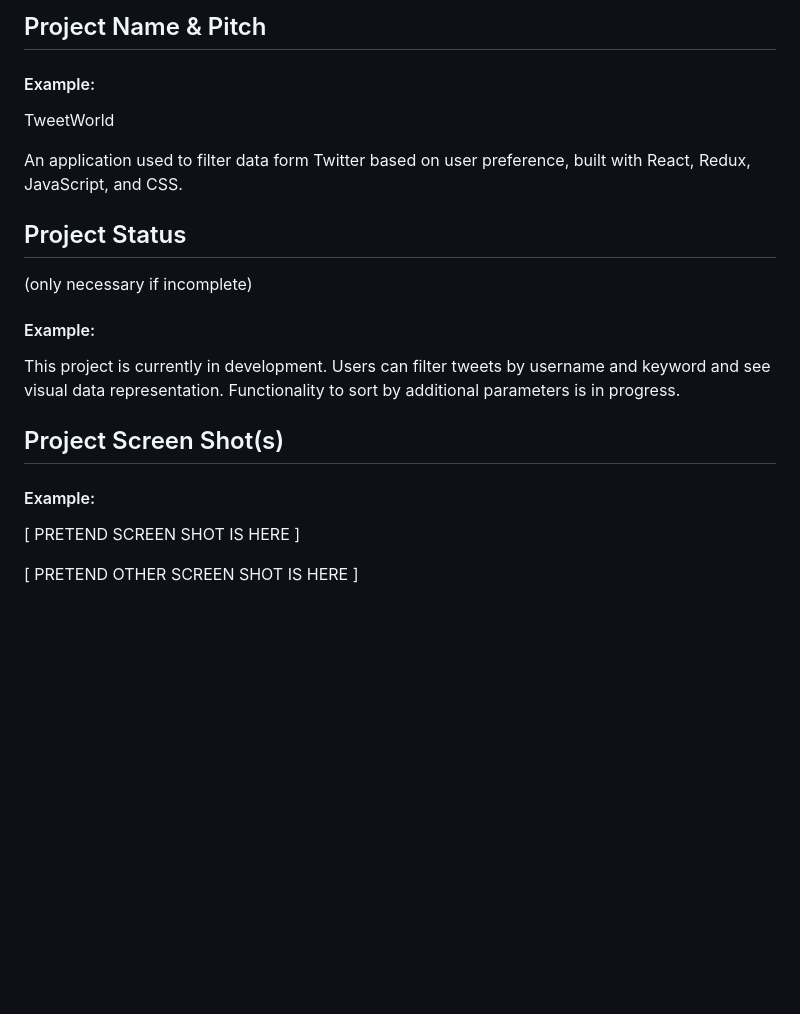
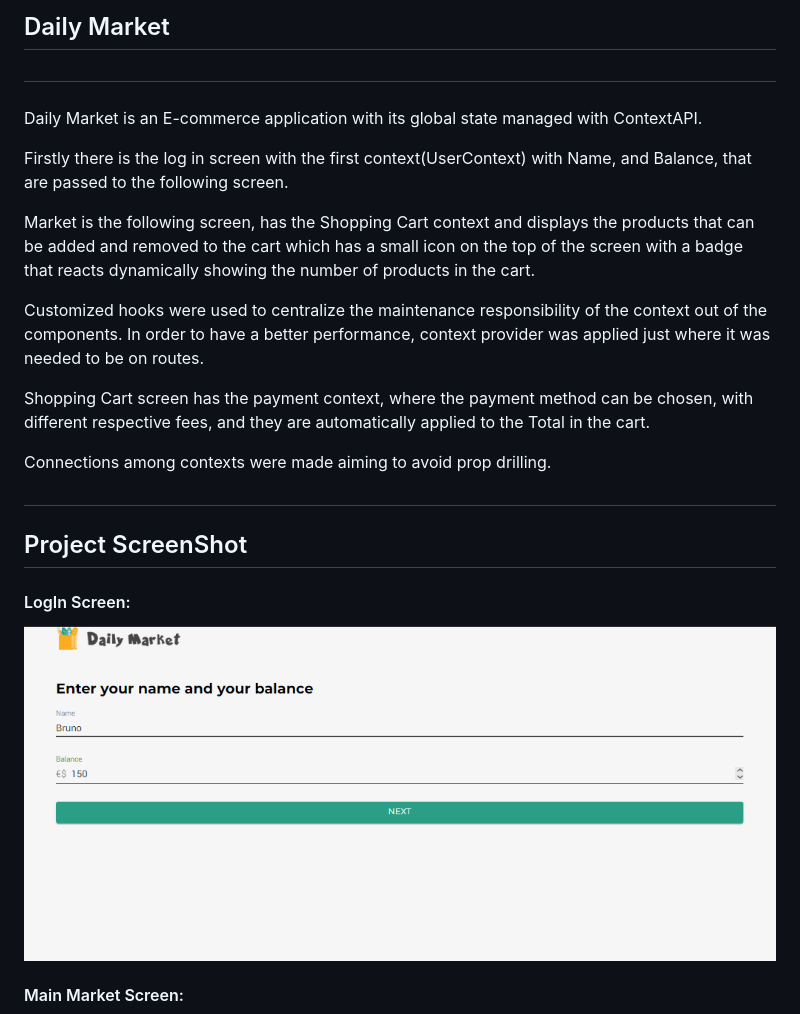
Before and after one commit to brunodono/daily-market, a Markdown page: README.md, the part around the change printed below. GitHub-like rendering; pictures changed too: Screenshot_1.png (added); blank space fills up the shorter version.

```diff
--- a/README.md
+++ b/README.md
@@ -1,23 +1,25 @@
-## Project Name & Pitch
+## Daily Market
+#
+####
 
-#### Example:
+Daily Market is an E-commerce application with its global state managed with ContextAPI.
 
-TweetWorld
+Firstly there is the log in screen with the first context(UserContext) with Name, and Balance, that are passed to the following screen.
 
-An application used to filter data form Twitter based on user preference, built with React, Redux, JavaScript, and CSS.
+Market is the following screen, has the Shopping Cart context and displays the products that can be added and removed to the cart which has a small icon on the top of the screen with a badge that reacts dynamically showing the number of products in the cart.
 
-## Project Status
-(only necessary if incomplete)
+Customized hooks were used to centralize the maintenance responsibility of the context out of the components. In order to have a better performance, context provider was applied just where it was needed to be on routes.
 
-#### Example:
+Shopping Cart screen has the payment context, where the payment method can be chosen, with different respective fees, and they are automatically applied to the Total in the cart.
 
-This project is currently in development. Users can filter tweets by username and keyword and see visual data representation. Functionality to sort by additional parameters is in progress.
+Connections among contexts were made aiming to avoid prop drilling.
+#
 
-## Project Screen Shot(s)
+## Project ScreenShot
 
-#### Example:
+#### LogIn Screen:
 
-[ PRETEND SCREEN SHOT IS HERE ]
+![Login](/Screenshot_1.png)
 
-[ PRETEND OTHER SCREEN SHOT IS HERE ]
+#### Main Market Screen:
 
```
Also changed, not shown: other parts of README.md (+11 -26 lines), Screenshot_2.png (added), Screenshot_3.png (added), 2 other files.
